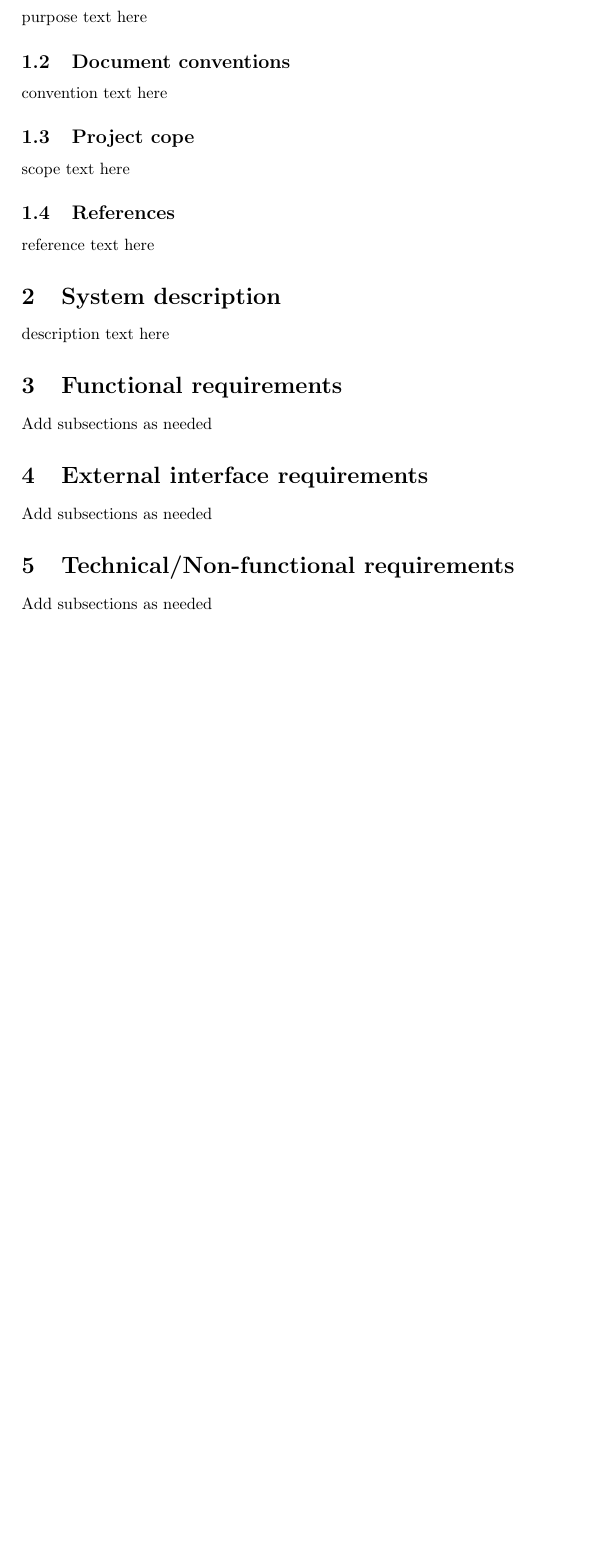
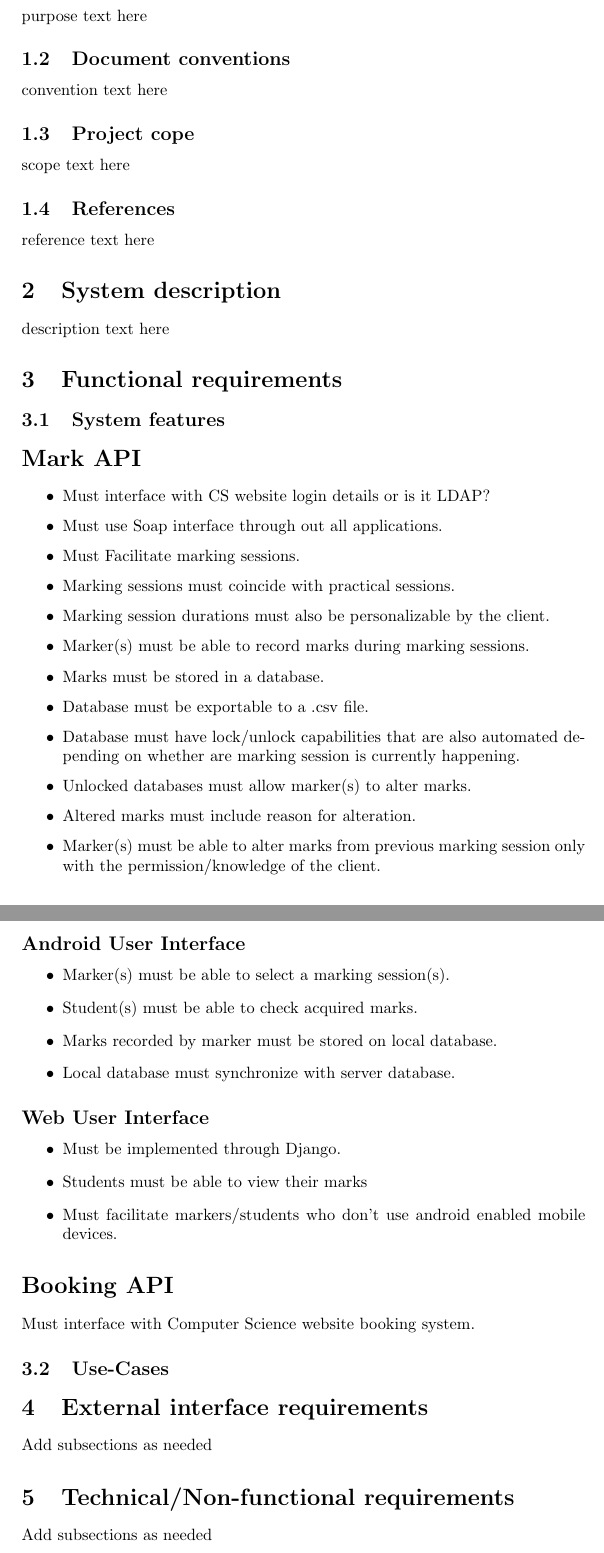
Before and after one commit to Electronicsnowman/301_Group5, a LaTeX document (SRS Document.tex): part of page 2 of 2 before the commit and two parts of pages 2 and 3 of 3 after it, the two joined at a grey line, cut so that both start at the same text, the shorter picture padded with empty space. Compiled offline with pdfLaTeX.

Commit message:
Added some System Functional Requirements. Still a work in progress...

```diff
--- a/SRS Document.tex
+++ b/SRS Document.tex
@@ -22,7 +22,38 @@ reference text here
 \section{System description}
 description text here
 \section{Functional requirements}
-Add subsections as needed
+	\subsection{System features}
+	\section*{Mark API}
+	\begin{itemize}
+		\item Must interface with CS website login details or is it LDAP?
+		\item Must use Soap interface through out all applications.
+		\item Must Facilitate marking sessions.
+		\item Marking sessions must coincide with practical sessions.
+		\item Marking session durations must also be personalizable by the client.
+		\item Marker(s) must be able to record marks during marking sessions.
+		\item Marks must be stored in a database.
+		\item Database must be exportable to a .csv file.
+		\item Database must have lock/unlock capabilities that are also automated depending on whether are marking session is currently happening.
+		\item Unlocked databases must allow marker(s) to alter marks.
+		\item Altered marks must include reason for alteration.
+		\item Marker(s) must be able to alter marks from previous marking session only with the permission/knowledge of the client.
+	\end{itemize}
+	\subsection*{Android User Interface}
+	\begin{itemize}
+		\item Marker(s) must be able to select a marking session(s).
+		\item Student(s) must be able to check acquired marks.
+		\item Marks recorded by marker must be stored on local database.
+		\item Local database must synchronize with server database.
+	\end{itemize}
+	\subsection*{Web User Interface}
+	\begin{itemize}
+		\item Must be implemented through Django.
+  		\item Students must be able to view their marks
+  		\item Must facilitate markers/students who don't use android enabled mobile devices.
+	\end{itemize}
+	\section*{Booking API}
+	Must interface with Computer Science website booking system.
+\subsection{Use-Cases}
 \section{External interface requirements}
 Add subsections as needed
 \section{Technical/Non-functional requirements}
```
